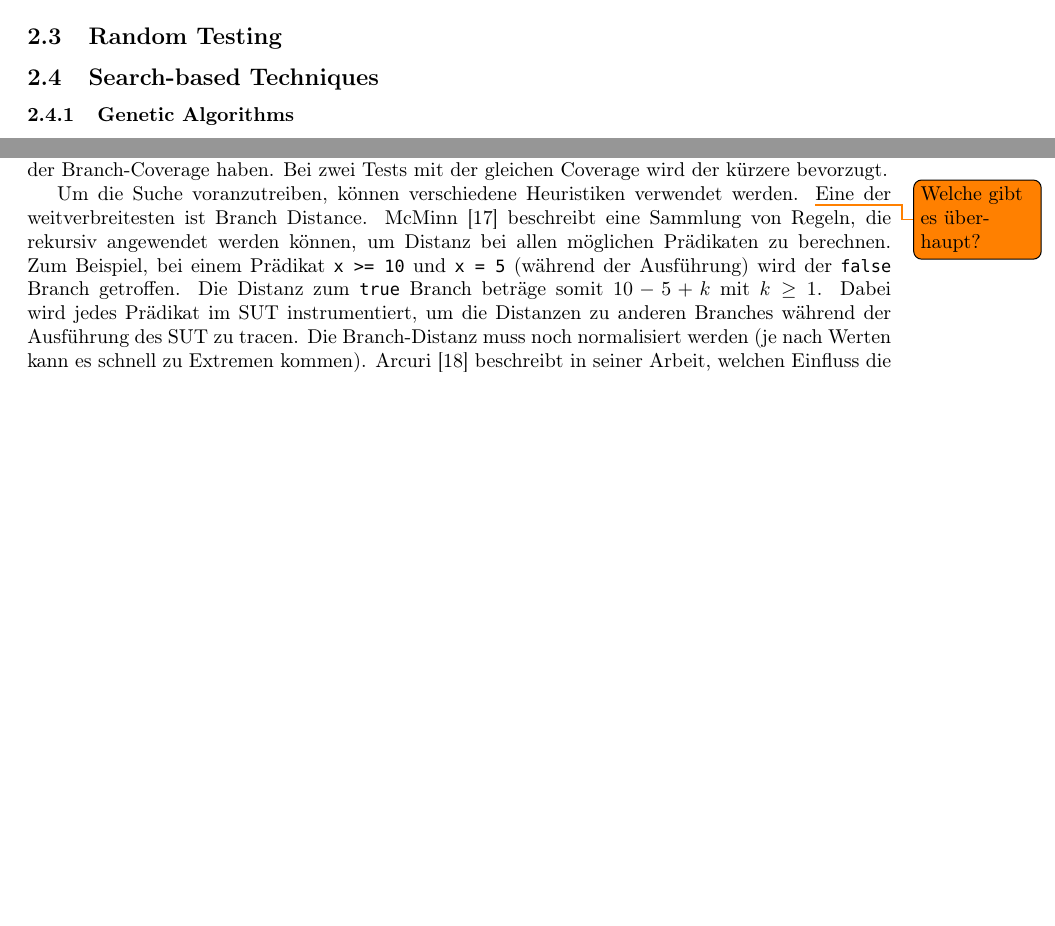
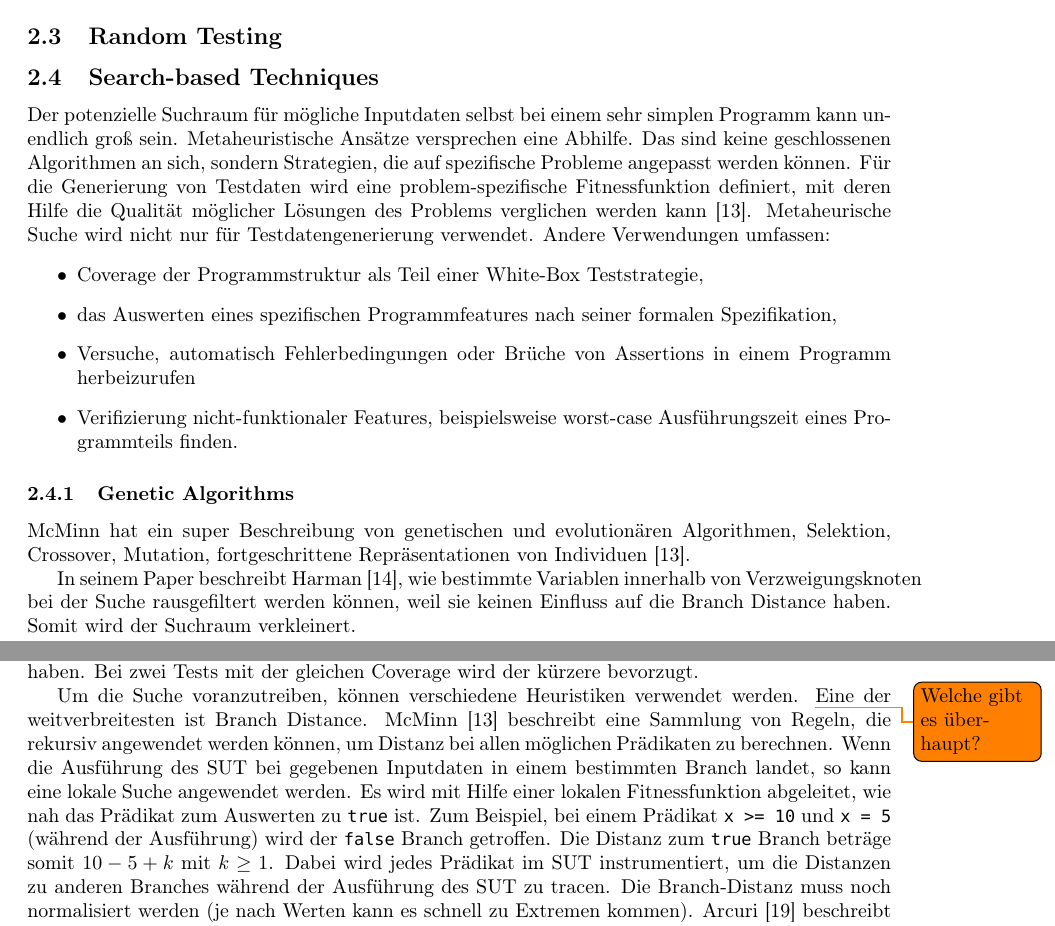
Before and after one commit to foxycom/rusty-unit, a LaTeX thesis (thesis.tex): two parts of pages 3 and 5 of 7 before the commit and two parts of pages 3 and 6 of 7 after it, joined at a grey line, cut so that both start at the same text, the shorter picture padded with empty space. Compiled offline with pdfLaTeX.

Commit message:
SBST operators

```diff
--- a/thesis.tex
+++ b/thesis.tex
@@ -91,7 +91,17 @@ In einem anderen Beispiel wendet McMinn Transformationen zum Serialisieren/Deser
 
 \subsection{Random Testing}
 \subsection{Search-based Techniques}
+Der potenzielle Suchraum für mögliche Inputdaten selbst bei einem sehr simplen Programm kann unendlich groß sein. Metaheuristische Ansätze versprechen eine Abhilfe. Das sind keine geschlossenen Algorithmen an sich, sondern Strategien, die auf spezifische Probleme angepasst werden können. Für die Generierung von Testdaten wird eine problem-spezifische Fitnessfunktion definiert, mit deren Hilfe die Qualität möglicher Lösungen des Problems verglichen werden kann~\cite{McMinn_2004}. Metaheurische Suche wird nicht nur für Testdatengenerierung verwendet. Andere Verwendungen umfassen:
+\begin{itemize}
+	\item Coverage der Programmstruktur als Teil einer White-Box Teststrategie,
+	\item das Auswerten eines spezifischen Programmfeatures nach seiner formalen Spezifikation,
+	\item Versuche, automatisch Fehlerbedingungen oder Brüche von Assertions in einem Programm herbeizurufen
+	\item Verifizierung nicht-funktionaler Features, beispielsweise worst-case Ausführungszeit eines Programmteils finden.
+\end{itemize}
 \subsubsection{Genetic Algorithms}
+McMinn hat ein super Beschreibung von genetischen und evolutionären Algorithmen, Selektion, Crossover, Mutation, fortgeschrittene Repräsentationen von Individuen~\cite{McMinn_2004}.
+
+In seinem Paper beschreibt Harman~\cite{Harman}, wie bestimmte Variablen innerhalb von Verzweigungsknoten bei der Suche rausgefiltert werden können, weil sie keinen Einfluss auf die Branch Distance haben. Somit wird der Suchraum verkleinert.
 
 \subsubsection{Many-objective Search}
  Fraser und Arcuri~\cite{Fraser_2013} haben einen neuen Ansatz für die Generierung von Tests basierend auf der Branch-Abdeckung vorgeschlagen, names Whole Test Suite Generation. Frühere Ansätze steuern jeweils ein Coverage Objective an und implizieren, dass alle Objectives unabhängig, gleich schwer zu erreichen sind und überhaupt erreichbar sind. Jedoch sind Objectives, also in dem Fall Branch Coverage Goals, in einem Programm oft von einander abhängig. Viele Branches erfordern, dass andere Branches zuvor in der Ausführung gedeckt werden. Es können auch Fälle eintreten, in denen einige Objectives überhaupt nicht erreichbar sind~\cite{Goldberg_1994}. Außerdem können in einer Ausführung gleich mehrere Objectives gedeckt werden (eine sogenannte kollaterale Abdeckung)~\cite{Fraser_2011}. Aus diesem Grund stellen die Autoren einen anderen Ansatz, bei dem versucht wird, durch generierte Tests alle Branch Goals auf einmal abzudecken.
@@ -133,9 +143,9 @@ Ein Unit Test ist demnach eine Liste von Statements, die Teile des \ac{SUT} ausf
 Die Sammlung von verfügbaren Structs, deren Konstruktoren, Methoden, Felder und frei stehende Funktionen sind ein sogenannter Test Cluster~\cite{Fraser_2011}. Die Größe einer Test Suite sowie einzelner Tests ist dabei dynamisch und kann sich (fast) beliebig verändern. Da für die meisten generierten Tests keine Testorakel zur Verfügung stehen werden, soll die Größe der Test Suite sowie der einzelnen Tests eine Obergrenze haben (kein Mensch möchte tausende Zeilen lange Tests durchlesen, um am Ende eine passende Assertion zu überlegen).
 
 \subsubsection{Fitness Function}
-Dieser Ansatz wird sich voraussichtlich auf Branch Coverage konzentieren. EvoSuite instrumentiert in der originalen Implementierung Java SUT auf Bytecode-Level und im Bytecode werden alle Loops usw. in die einfachen if-Verzweigungen überführt. Das Ziel ist es, die optimale Lösung zu finden, d. h. eine Test Suite, die möglichst hohe Branch-Coverage hat. Gleichzeitig soll es aber keine andere Testsuite geben, die bei gleicher Branch-Coverage kleiner ist bzw. kleinere Tests enthält. Einige Branches, sogenannte infeasible Branches, können evtl. gar nicht abgedeckt werden, entweder aufgrund der limitierten Repräsentation der Lösung oder weil es keine passenden Inputs existieren. Somit werden solche Tests bevorzugt bei der Evolvierung bevorzugt, die eine höhere Fitness bzgl. der Branch-Coverage haben. Bei zwei Tests mit der gleichen Coverage wird der kürzere bevorzugt.
+Eine gute Fitnessfunktion ist sehr wichtig bei der Suche nach Lösungen. Lösungen, die in einer bestimmten Weise \"besser\" als andere sind, sollen mit besseren Fitnesswerten belohnt werden. Was auch immer eine bessere Fitness ist, eine höhere oder niedrigere Fitness hängt davon ab, ob die Suchstrategie versucht, die Fitnessfunktion zu maximieren oder zu minimieren~\cite{McMinn_2004}. Dieser Ansatz wird sich voraussichtlich auf Branch Coverage konzentieren. EvoSuite instrumentiert in der originalen Implementierung Java SUT auf Bytecode-Level und im Bytecode werden alle Loops usw. in die einfachen if-Verzweigungen überführt. Das Ziel ist es, die optimale Lösung zu finden, d. h. eine Test Suite, die möglichst hohe Branch-Coverage hat. Gleichzeitig soll es aber keine andere Testsuite geben, die bei gleicher Branch-Coverage kleiner ist bzw. kleinere Tests enthält. Einige Branches, sogenannte infeasible Branches, können evtl. gar nicht abgedeckt werden, entweder aufgrund der limitierten Repräsentation der Lösung oder weil es keine passenden Inputs existieren. Somit werden solche Tests bevorzugt bei der Evolvierung bevorzugt, die eine höhere Fitness bzgl. der Branch-Coverage haben. Bei zwei Tests mit der gleichen Coverage wird der kürzere bevorzugt.
 
-Um die Suche voranzutreiben, können verschiedene Heuristiken verwendet werden. \todo{Welche gibt es überhaupt?} Eine der weitverbreitesten ist Branch Distance. McMinn~\cite{McMinn_2004} beschreibt eine Sammlung von Regeln, die rekursiv angewendet werden können, um Distanz bei allen möglichen Prädikaten zu berechnen. Zum Beispiel, bei einem Prädikat~\lstinline{x >= 10} und~\lstinline{x = 5} (während der Ausführung) wird der \lstinline{false} Branch getroffen. Die Distanz zum \lstinline{true} Branch beträge somit~$10 - 5 + k$ mit~$k \geq 1$. Dabei wird jedes Prädikat im \ac{SUT} instrumentiert, um die Distanzen zu anderen Branches während der Ausführung des \ac{SUT} zu tracen. Die Branch-Distanz muss noch normalisiert werden (je nach Werten kann es schnell zu Extremen kommen). Arcuri~\cite{Arcuri_2011} beschreibt in seiner Arbeit, welchen Einfluss die Normalisierung der Branch-Distanz auf die Effektivität einer such-basierten Testgenerierung hat.
+Um die Suche voranzutreiben, können verschiedene Heuristiken verwendet werden. \todo{Welche gibt es überhaupt?} Eine der weitverbreitesten ist Branch Distance. McMinn~\cite{McMinn_2004} beschreibt eine Sammlung von Regeln, die rekursiv angewendet werden können, um Distanz bei allen möglichen Prädikaten zu berechnen. Wenn die Ausführung des \ac{SUT} bei gegebenen Inputdaten in einem bestimmten Branch landet, so kann eine lokale Suche angewendet werden. Es wird mit Hilfe einer lokalen Fitnessfunktion abgeleitet, wie nah das Prädikat zum Auswerten zu \lstinline{true} ist. Zum Beispiel, bei einem Prädikat~\lstinline{x >= 10} und~\lstinline{x = 5} (während der Ausführung) wird der \lstinline{false} Branch getroffen. Die Distanz zum \lstinline{true} Branch beträge somit~$10 - 5 + k$ mit~$k \geq 1$. Dabei wird jedes Prädikat im \ac{SUT} instrumentiert, um die Distanzen zu anderen Branches während der Ausführung des \ac{SUT} zu tracen. Die Branch-Distanz muss noch normalisiert werden (je nach Werten kann es schnell zu Extremen kommen). Arcuri~\cite{Arcuri_2011} beschreibt in seiner Arbeit, welchen Einfluss die Normalisierung der Branch-Distanz auf die Effektivität einer such-basierten Testgenerierung hat.
 
 
 \subsubsection{Bloat Control}
```
Also changed, not shown: bibliography.bib (+13 -0 lines), thesis.tex (2 more changed lines).
